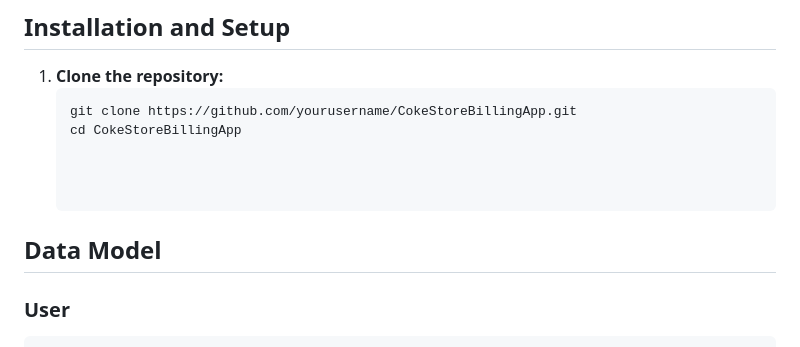
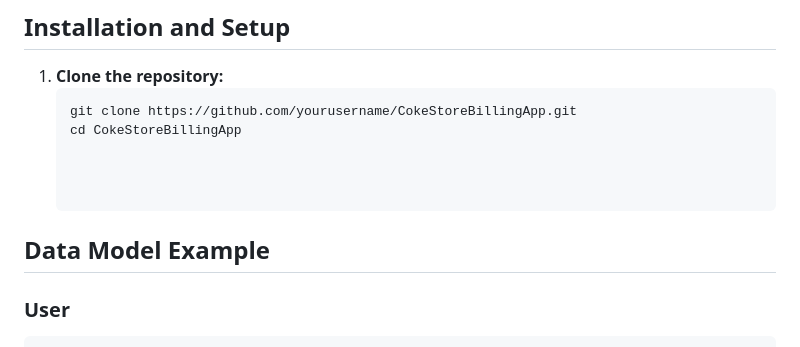
Before and after one commit to kmusheer/CokeStore-Billing, a Markdown page: README.md, the part around the change. Rendered like a GitHub page.

```diff
--- a/README.md
+++ b/README.md
@@ -65,7 +65,7 @@ CokeStore Billing App is a web application designed to manage billing operations
 
 
 
-## Data Model
+## Data Model Example
 
 ### User
 
```
